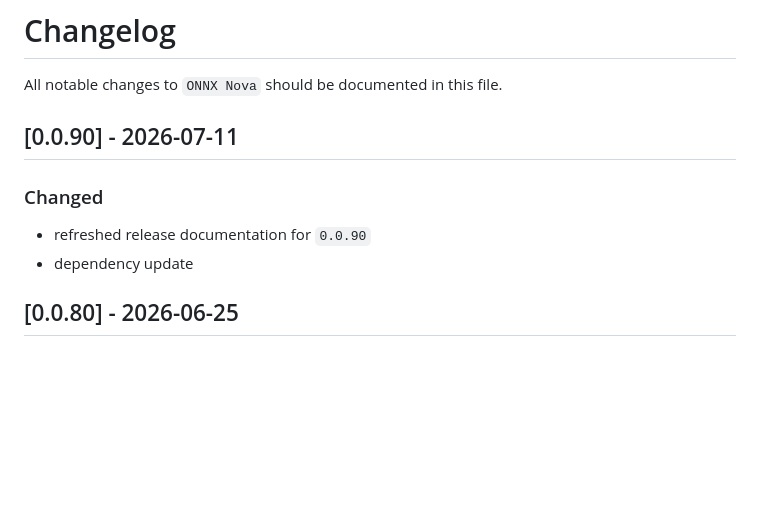
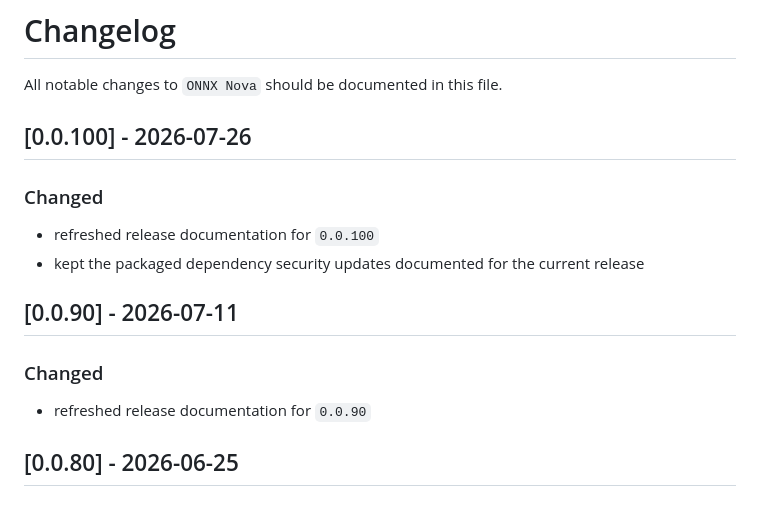
Before and after one commit to KernFerm/ONNXNova, a Markdown page: docs/CHANGELOG.md, the part around the change. Drawn GitHub-style; blank space fills up the shorter version.

```diff
--- a/docs/CHANGELOG.md
+++ b/docs/CHANGELOG.md
@@ -1,13 +1,19 @@
 # Changelog
 
 All notable changes to `ONNX Nova` should be documented in this file.
+
+## [0.0.100] - 2026-07-26
+
+### Changed
+
+- refreshed release documentation for `0.0.100`
+- kept the packaged dependency security updates documented for the current release
 
 ## [0.0.90] - 2026-07-11
 
 ### Changed
 
 - refreshed release documentation for `0.0.90`
-- dependency update
 
 ## [0.0.80] - 2026-06-25
 
```
